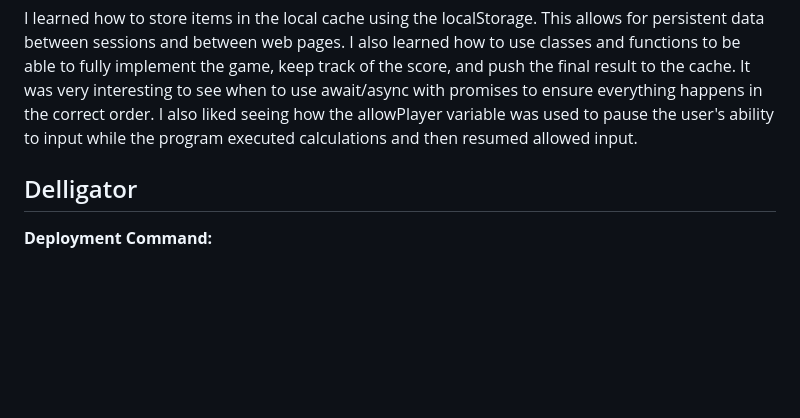
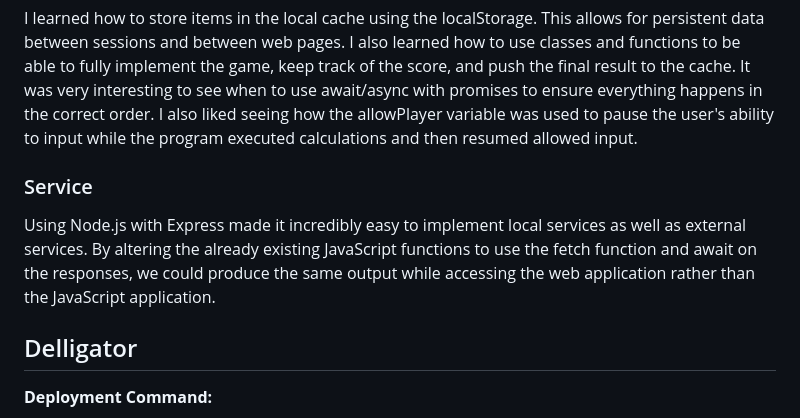
Before and after one commit to hcorry98/startup, a Markdown page: README.md, the part around the change. Drawn GitHub-style; blank space fills up the shorter version.

```diff
--- a/README.md
+++ b/README.md
@@ -50,6 +50,10 @@ I learned how to combine Bootstrap with CSS to achieve the look and feel we want
 
 I learned how to store items in the local cache using the localStorage. This allows for persistent data between sessions and between web pages. I also learned how to use classes and functions to be able to fully implement the game, keep track of the score, and push the final result to the cache. It was very interesting to see when to use await/async with promises to ensure everything happens in the correct order. I also liked seeing how the allowPlayer variable was used to pause the user's ability to input while the program executed calculations and then resumed allowed input.
 
+### Service
+
+Using Node.js with Express made it incredibly easy to implement local services as well as external services. By altering the already existing JavaScript functions to use the fetch function and await on the responses, we could produce the same output while accessing the web application rather than the JavaScript application.
+
 ## Delligator
 
 **Deployment Command:**
```
